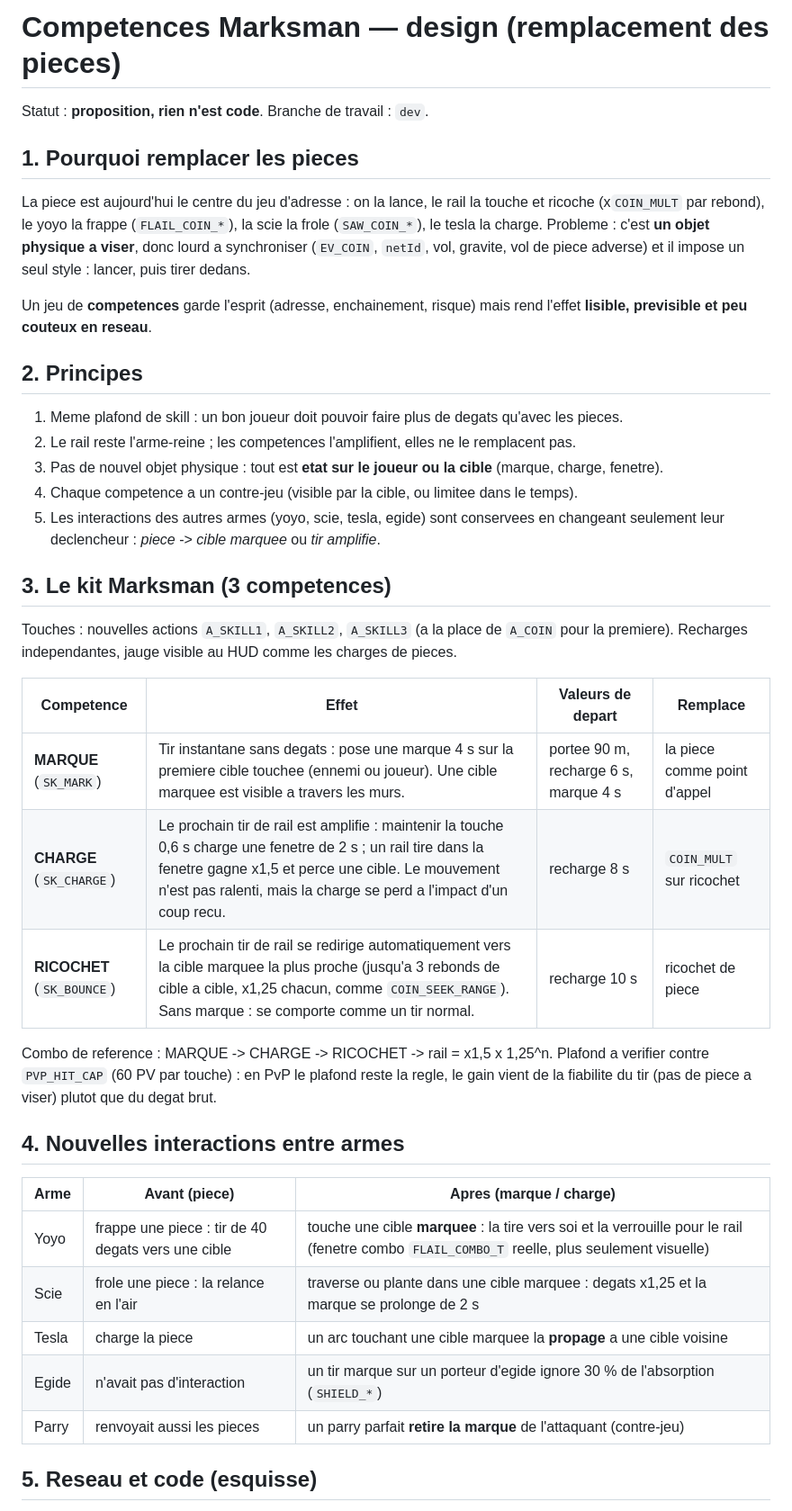
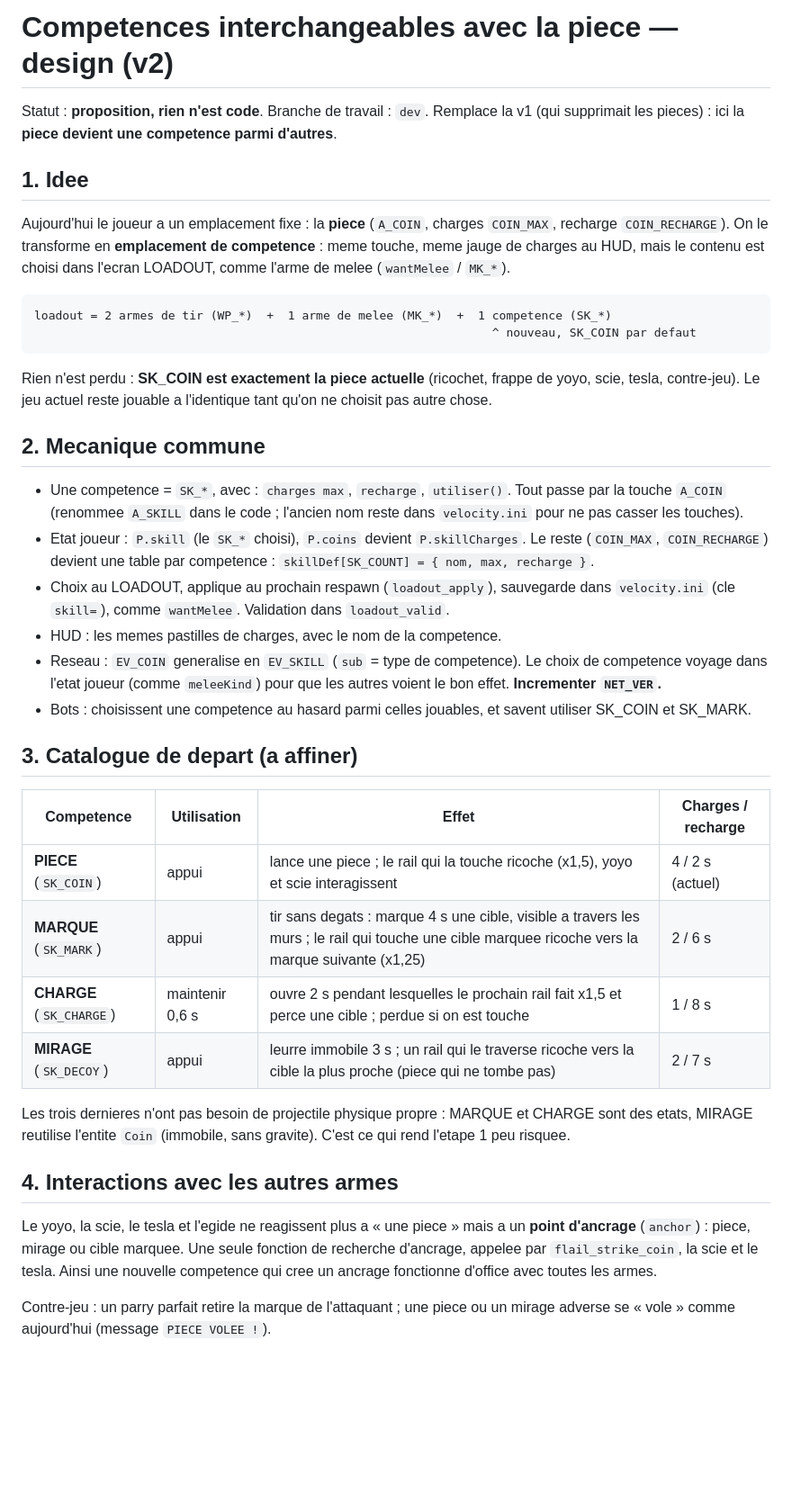
Before and after one commit to void19845/velocity, a Markdown page: docs/COMPETENCES_MARKSMAN.md, the part around one of its changes. Shown at 90% size. GitHub-like rendering; blank space fills up the shorter version.

Commit message:
Design v2 : competences interchangeables avec la piece (emplacement de loadout)
Co-Authored-By: Claude Sonnet 5.5 <noreply@anthropic.com>

````diff
--- a/docs/COMPETENCES_MARKSMAN.md
+++ b/docs/COMPETENCES_MARKSMAN.md
@@ -1,50 +1,54 @@
-# Competences Marksman — design (remplacement des pieces)
+# Competences interchangeables avec la piece — design (v2)
 
 Statut : **proposition, rien n'est code**. Branche de travail : `dev`.
+Remplace la v1 (qui supprimait les pieces) : ici la **piece devient une competence parmi d'autres**.
 
-## 1. Pourquoi remplacer les pieces
+## 1. Idee
 
-La piece est aujourd'hui le centre du jeu d'adresse : on la lance, le rail la touche et ricoche
-(x`COIN_MULT` par rebond), le yoyo la frappe (`FLAIL_COIN_*`), la scie la frole (`SAW_COIN_*`), le tesla
-la charge. Probleme : c'est **un objet physique a viser**, donc lourd a synchroniser (`EV_COIN`, `netId`,
-vol, gravite, vol de piece adverse) et il impose un seul style : lancer, puis tirer dedans.
+Aujourd'hui le joueur a un emplacement fixe : la **piece** (`A_COIN`, charges `COIN_MAX`, recharge `COIN_RECHARGE`).
+On le transforme en **emplacement de competence** : meme touche, meme jauge de charges au HUD, mais le
+contenu est choisi dans l'ecran LOADOUT, comme l'arme de melee (`wantMelee` / `MK_*`).
 
-Un jeu de **competences** garde l'esprit (adresse, enchainement, risque) mais rend l'effet
-**lisible, previsible et peu couteux en reseau**.
+```
+loadout = 2 armes de tir (WP_*)  +  1 arme de melee (MK_*)  +  1 competence (SK_*)
+                                                                 ^ nouveau, SK_COIN par defaut
+```
 
-## 2. Principes
+Rien n'est perdu : **SK_COIN est exactement la piece actuelle** (ricochet, frappe de yoyo, scie, tesla,
+contre-jeu). Le jeu actuel reste jouable a l'identique tant qu'on ne choisit pas autre chose.
 
-1. Meme plafond de skill : un bon joueur doit pouvoir faire plus de degats qu'avec les pieces.
-2. Le rail reste l'arme-reine ; les competences l'amplifient, elles ne le remplacent pas.
-3. Pas de nouvel objet physique : tout est **etat sur le joueur ou la cible** (marque, charge, fenetre).
-4. Chaque competence a un contre-jeu (visible par la cible, ou limitee dans le temps).
-5. Les interactions des autres armes (yoyo, scie, tesla, egide) sont conservees en changeant seulement
-   leur declencheur : *piece* -> *cible marquee* ou *tir amplifie*.
+## 2. Mecanique commune
 
-## 3. Le kit Marksman (3 competences)
+- Une competence = `SK_*`, avec : `charges max`, `recharge`, `utiliser()`. Tout passe par la touche `A_COIN`
+  (renommee `A_SKILL` dans le code ; l'ancien nom reste dans `velocity.ini` pour ne pas casser les touches).
+- Etat joueur : `P.skill` (le `SK_*` choisi), `P.coins` devient `P.skillCharges`. Le reste (`COIN_MAX`,
+  `COIN_RECHARGE`) devient une table par competence : `skillDef[SK_COUNT] = { nom, max, recharge }`.
+- Choix au LOADOUT, applique au prochain respawn (`loadout_apply`), sauvegarde dans `velocity.ini`
+  (cle `skill=`), comme `wantMelee`. Validation dans `loadout_valid`.
+- HUD : les memes pastilles de charges, avec le nom de la competence.
+- Reseau : `EV_COIN` generalise en `EV_SKILL` (`sub` = type de competence). Le choix de competence voyage
+  dans l'etat joueur (comme `meleeKind`) pour que les autres voient le bon effet. **Incrementer `NET_VER`.**
+- Bots : choisissent une competence au hasard parmi celles jouables, et savent utiliser SK_COIN et SK_MARK.
 
-Touches : nouvelles actions `A_SKILL1`, `A_SKILL2`, `A_SKILL3` (a la place de `A_COIN` pour la premiere).
-Recharges independantes, jauge visible au HUD comme les charges de pieces.
+## 3. Catalogue de depart (a affiner)
 
-| Competence | Effet | Valeurs de depart | Remplace |
+| Competence | Utilisation | Effet | Charges / recharge |
 |---|---|---|---|
-| **MARQUE** (`SK_MARK`) | Tir instantane sans degats : pose une marque 4 s sur la premiere cible touchee (ennemi ou joueur). Une cible marquee est visible a travers les murs. | portee 90 m, recharge 6 s, marque 4 s | la piece comme point d'appel |
-| **CHARGE** (`SK_CHARGE`) | Le prochain tir de rail est amplifie : maintenir la touche 0,6 s charge une fenetre de 2 s ; un rail tire dans la fenetre gagne x1,5 et perce une cible. Le mouvement n'est pas ralenti, mais la charge se perd a l'impact d'un coup recu. | recharge 8 s | `COIN_MULT` sur ricochet |
-| **RICOCHET** (`SK_BOUNCE`) | Le prochain tir de rail se redirige automatiquement vers la cible marquee la plus proche (jusqu'a 3 rebonds de cible a cible, x1,25 chacun, comme `COIN_SEEK_RANGE`). Sans marque : se comporte comme un tir normal. | recharge 10 s | ricochet de piece |
+| **PIECE** (`SK_COIN`) | appui | lance une piece ; le rail qui la touche ricoche (x1,5), yoyo et scie interagissent | 4 / 2 s (actuel) |
+| **MARQUE** (`SK_MARK`) | appui | tir sans degats : marque 4 s une cible, visible a travers les murs ; le rail qui touche une cible marquee ricoche vers la marque suivante (x1,25) | 2 / 6 s |
+| **CHARGE** (`SK_CHARGE`) | maintenir 0,6 s | ouvre 2 s pendant lesquelles le prochain rail fait x1,5 et perce une cible ; perdue si on est touche | 1 / 8 s |
+| **MIRAGE** (`SK_DECOY`) | appui | leurre immobile 3 s ; un rail qui le traverse ricoche vers la cible la plus proche (piece qui ne tombe pas) | 2 / 7 s |
 
-Combo de reference : MARQUE -> CHARGE -> RICOCHET -> rail = x1,5 x 1,25^n. Plafond a verifier contre
-`PVP_HIT_CAP` (60 PV par touche) : en PvP le plafond reste la regle, le gain vient de la fiabilite du tir
-(pas de piece a viser) plutot que du degat brut.
+Les trois dernieres n'ont pas besoin de projectile physique propre : MARQUE et CHARGE sont des etats,
+MIRAGE reutilise l'entite `Coin` (immobile, sans gravite). C'est ce qui rend l'etape 1 peu risquee.
 
-## 4. Nouvelles interactions entre armes
+## 4. Interactions avec les autres armes
 
-| Arme | Avant (piece) | Apres (marque / charge) |
-|---|---|---|
-| Yoyo | frappe une piece : tir de 40 degats vers une cible | touche une cible **marquee** : la tire vers soi et la verrouille pour le rail (fenetre combo `FLAIL_COMBO_T` reelle, plus seulement visuelle) |
-| Scie | frole une piece : la relance en l'air | traverse ou plante dans une cible marquee : degats x1,25 et la marque se prolonge de 2 s |
-| Tesla | charge la piece | un arc touchant une cible marquee la **propage** a une cible voisine |
-| Egide | n'avait pas d'interaction | un tir marque sur un porteur d'egide ignore 30 % de l'absorption (`SHIELD_*`) |
-| Parry | renvoyait aussi les pieces | un parry parfait **retire la marque** de l'attaquant (contre-jeu) |
+Le yoyo, la scie, le tesla et l'egide ne reagissent plus a « une piece » mais a un **point d'ancrage**
+(`anchor`) : piece, mirage ou cible marquee. Une seule fonction de recherche d'ancrage, appelee par
+`flail_strike_coin`, la scie et le tesla. Ainsi une nouvelle competence qui cree un ancrage fonctionne
+d'office avec toutes les armes.
 
-## 5. Reseau et code (esquisse)
+Contre-jeu : un parry parfait retire la marque de l'attaquant ; une piece ou un mirage adverse se
+« vole » comme aujourd'hui (message `PIECE VOLEE !`).
 
````
Also changed, not shown: other parts of docs/COMPETENCES_MARKSMAN.md (+13 -26 lines).
